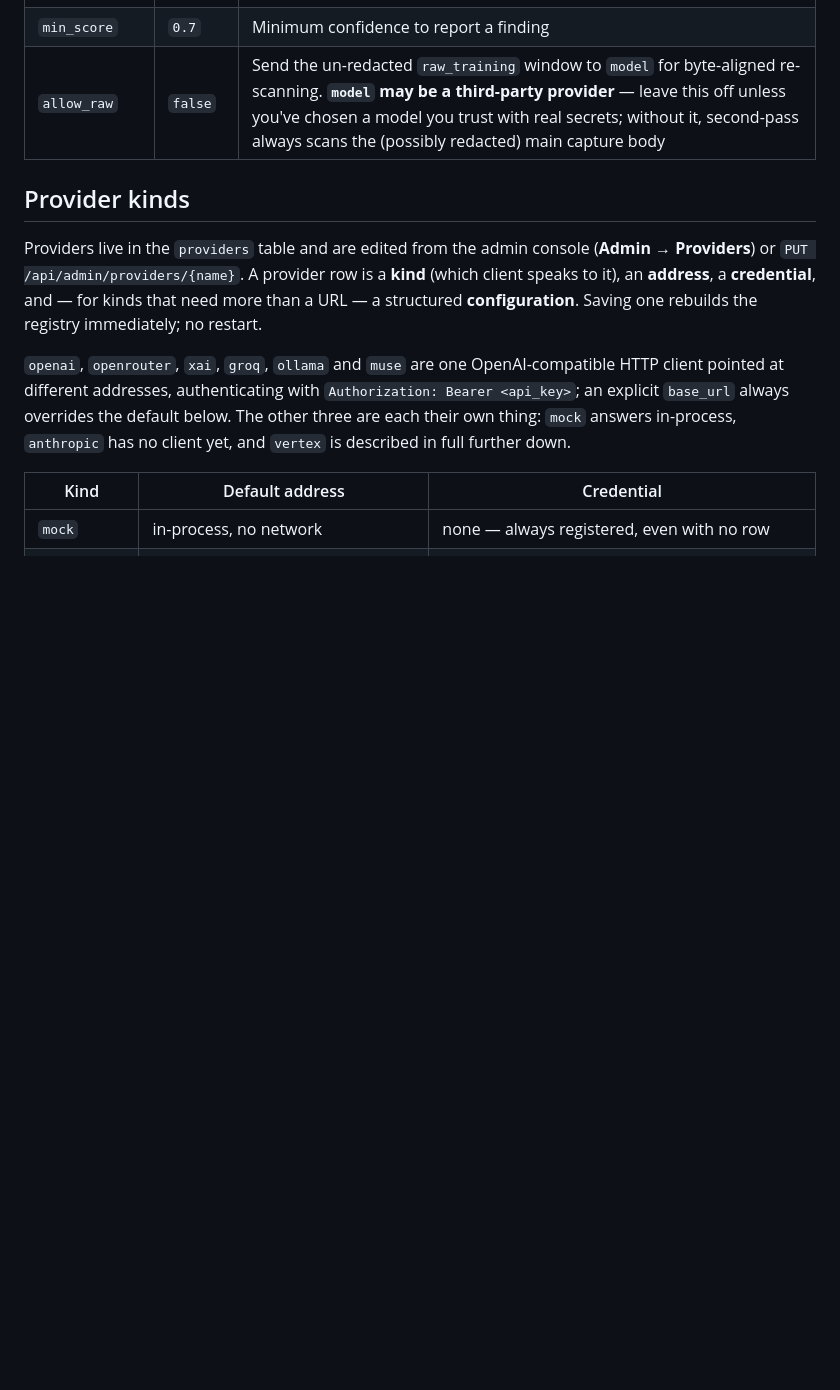
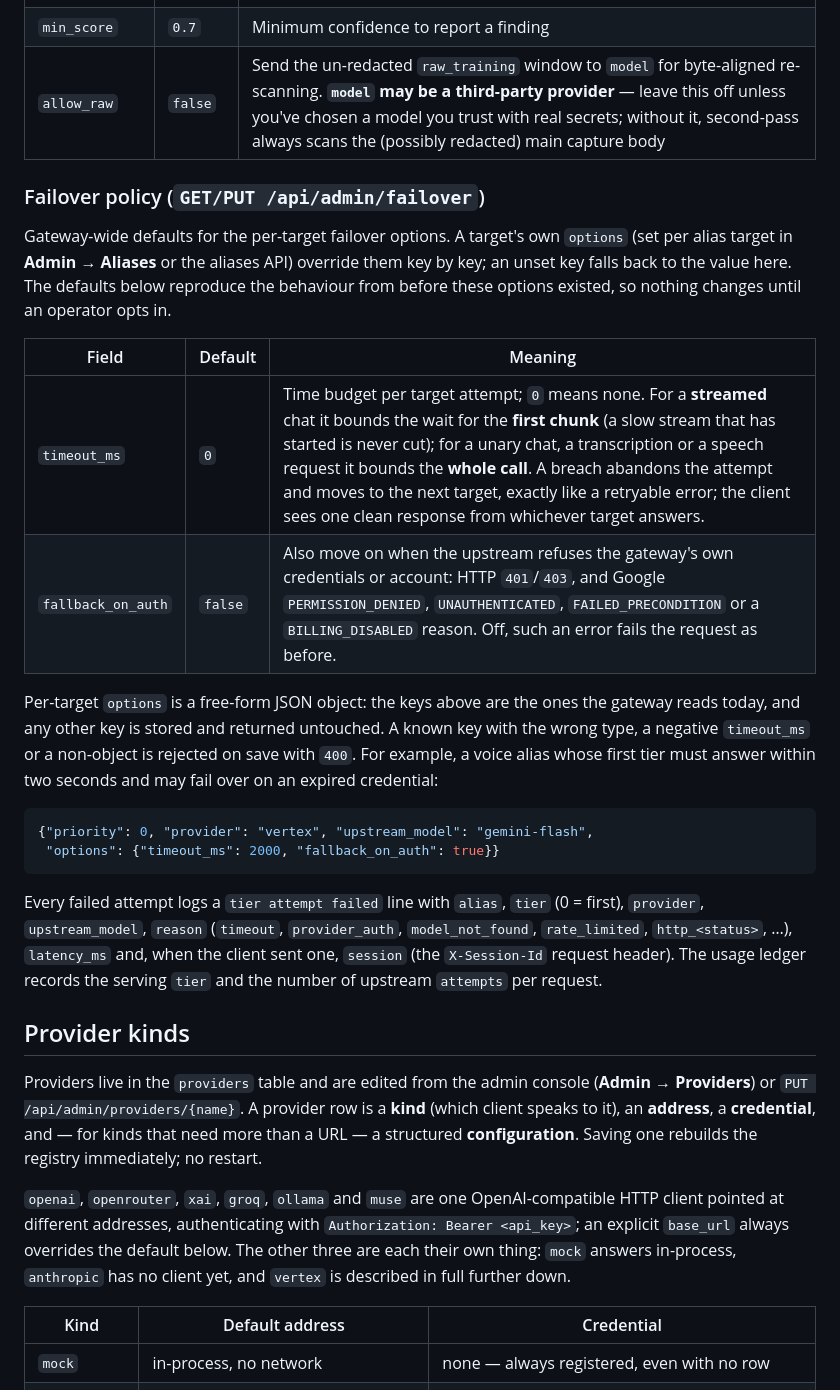
Before and after one commit to ipsupport-llc/ipsupport-airllm, a Markdown page: docs/configuration.md, the part around the change. Drawn GitHub-style; blank space fills up the shorter version.

Commit message:
docs: failover policy, target options and the session header
Co-Authored-By: Claude Opus 5.5 <noreply@anthropic.com>

````diff
--- a/docs/configuration.md
+++ b/docs/configuration.md
@@ -127,6 +127,37 @@ request/job without a restart.
 | `interval_sec` | `60` | Ticker interval (applied at start) |
 | `min_score` | `0.7` | Minimum confidence to report a finding |
 | `allow_raw` | `false` | Send the un-redacted `raw_training` window to `model` for byte-aligned re-scanning. **`model` may be a third-party provider** — leave this off unless you've chosen a model you trust with real secrets; without it, second-pass always scans the (possibly redacted) main capture body |
+
+### Failover policy (`GET/PUT /api/admin/failover`)
+
+Gateway-wide defaults for the per-target failover options. A target's own
+`options` (set per alias target in **Admin → Aliases** or the aliases API)
+override them key by key; an unset key falls back to the value here. The
+defaults below reproduce the behaviour from before these options existed, so
+nothing changes until an operator opts in.
+
+| Field | Default | Meaning |
+|-------|---------|---------|
+| `timeout_ms` | `0` | Time budget per target attempt; `0` means none. For a **streamed** chat it bounds the wait for the **first chunk** (a slow stream that has started is never cut); for a unary chat, a transcription or a speech request it bounds the **whole call**. A breach abandons the attempt and moves to the next target, exactly like a retryable error; the client sees one clean response from whichever target answers. |
+| `fallback_on_auth` | `false` | Also move on when the upstream refuses the gateway's own credentials or account: HTTP `401`/`403`, and Google `PERMISSION_DENIED`, `UNAUTHENTICATED`, `FAILED_PRECONDITION` or a `BILLING_DISABLED` reason. Off, such an error fails the request as before. |
+
+Per-target `options` is a free-form JSON object: the keys above are the ones
+the gateway reads today, and any other key is stored and returned untouched.
+A known key with the wrong type, a negative `timeout_ms` or a non-object is
+rejected on save with `400`. For example, a voice alias whose first tier must
+answer within two seconds and may fail over on an expired credential:
+
+```json
+{"priority": 0, "provider": "vertex", "upstream_model": "gemini-flash",
+ "options": {"timeout_ms": 2000, "fallback_on_auth": true}}
+```
+
+Every failed attempt logs a `tier attempt failed` line with `alias`, `tier`
+(0 = first), `provider`, `upstream_model`, `reason` (`timeout`,
+`provider_auth`, `model_not_found`, `rate_limited`, `http_<status>`, …),
+`latency_ms` and, when the client sent one, `session` (the `X-Session-Id`
+request header). The usage ledger records the serving `tier` and the number
+of upstream `attempts` per request.
 
 ## Provider kinds
 
````
Also changed, not shown: docs/api.md (+6 -1 lines), docs/architecture.md (+8 -1 lines).
